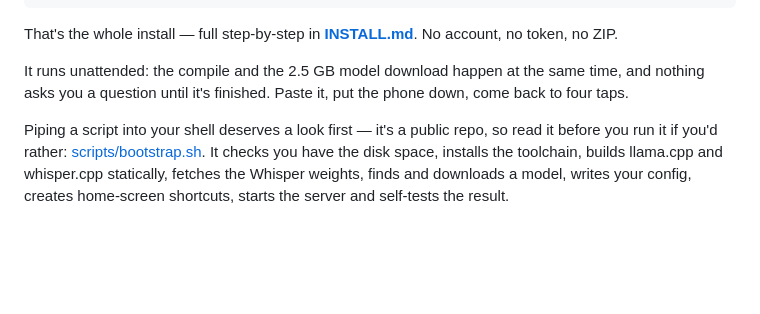
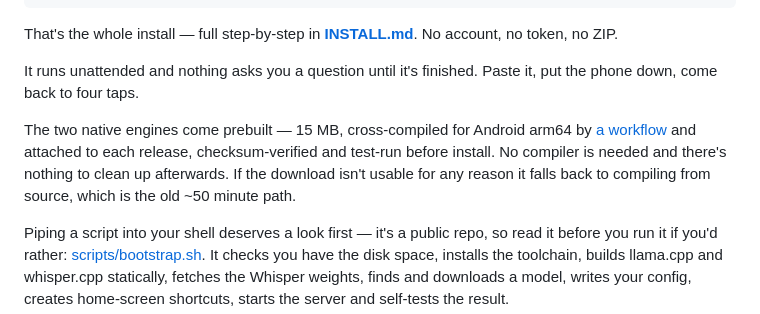
Before and after one commit to petroukyriakoskalli/nisos, a Markdown page: README.md, the part around the change. GitHub-like rendering; blank space fills up the shorter version.

Commit message:
Document the real prebuilt download size (15 MB, verified)
Co-Authored-By: Claude Opus 5 <noreply@anthropic.com>

```diff
--- a/README.md
+++ b/README.md
@@ -74,9 +74,14 @@ curl -sL https://raw.githubusercontent.com/petroukyriakoskalli/nisos/main/script
 That's the whole install — full step-by-step in **[INSTALL.md](INSTALL.md)**.
 No account, no token, no ZIP.
 
-It runs unattended: the compile and the 2.5 GB model download happen at the same
-time, and nothing asks you a question until it's finished. Paste it, put the
-phone down, come back to four taps.
+It runs unattended and nothing asks you a question until it's finished. Paste
+it, put the phone down, come back to four taps.
+
+The two native engines come prebuilt — 15 MB, cross-compiled for Android arm64
+by [a workflow](.github/workflows/android-binaries.yml) and attached to each
+release, checksum-verified and test-run before install. No compiler is needed
+and there's nothing to clean up afterwards. If the download isn't usable for any
+reason it falls back to compiling from source, which is the old ~50 minute path.
 
 Piping a script into your shell deserves a look first — it's a public repo, so
 read it before you run it if you'd rather:
```
Also changed, not shown: INSTALL.md (+3 -2 lines).
